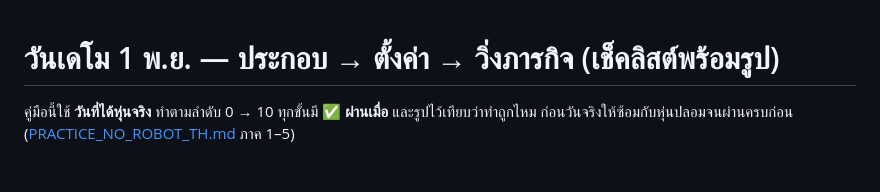
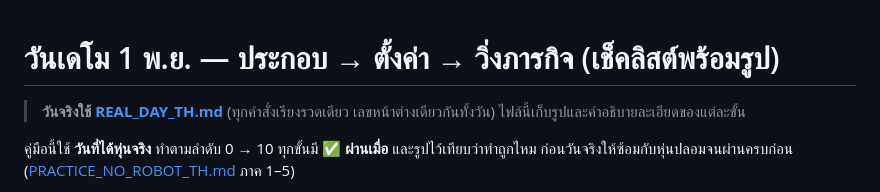
Before and after one commit to SSRobotic/kobuki-pick-place, a Markdown page: docs/DEMO_DAY_TH.md, the part around the change. Rendered like a GitHub page; blank space fills up the shorter version.

```diff
--- a/docs/DEMO_DAY_TH.md
+++ b/docs/DEMO_DAY_TH.md
@@ -1,4 +1,6 @@
 # วันเดโม 1 พ.ย. — ประกอบ → ตั้งค่า → วิ่งภารกิจ (เช็คลิสต์พร้อมรูป)
+
+> **วันจริงใช้ [REAL_DAY_TH.md](REAL_DAY_TH.md)** (ทุกคำสั่งเรียงรวดเดียว เลขหน้าต่างเดียวกันทั้งวัน) ไฟล์นี้เก็บรูปและคำอธิบายละเอียดของแต่ละขั้น
 
 คู่มือนี้ใช้ **วันที่ได้หุ่นจริง** ทำตามลำดับ 0 → 10 ทุกขั้นมี **✅ ผ่านเมื่อ** และรูปไว้เทียบว่าทำถูกไหม
 ก่อนวันจริงให้ซ้อมกับหุ่นปลอมจนผ่านครบก่อน ([PRACTICE_NO_ROBOT_TH.md](PRACTICE_NO_ROBOT_TH.md) ภาค 1–5)
```
Also changed, not shown: README.md (+2 -1 lines), docs/REAL_DAY_TH.md (added, +317 -0 lines).
